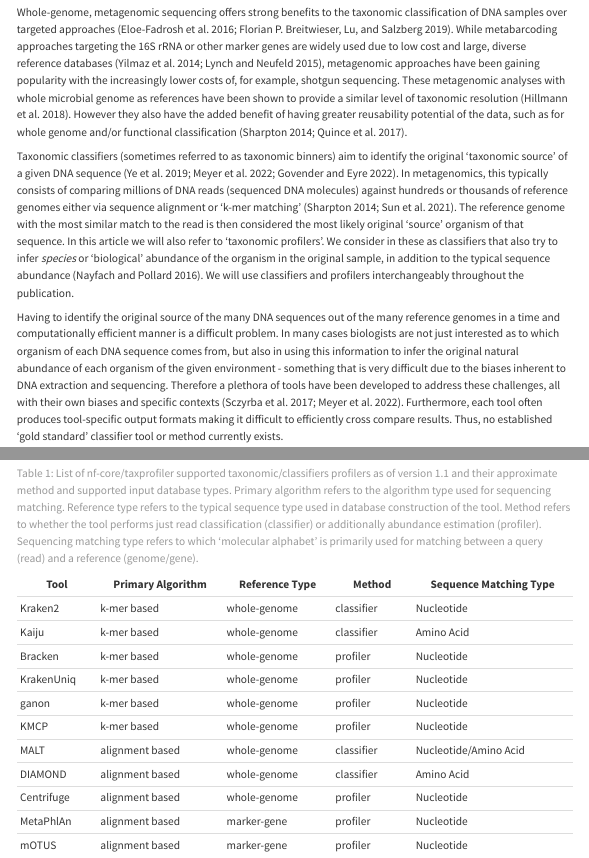
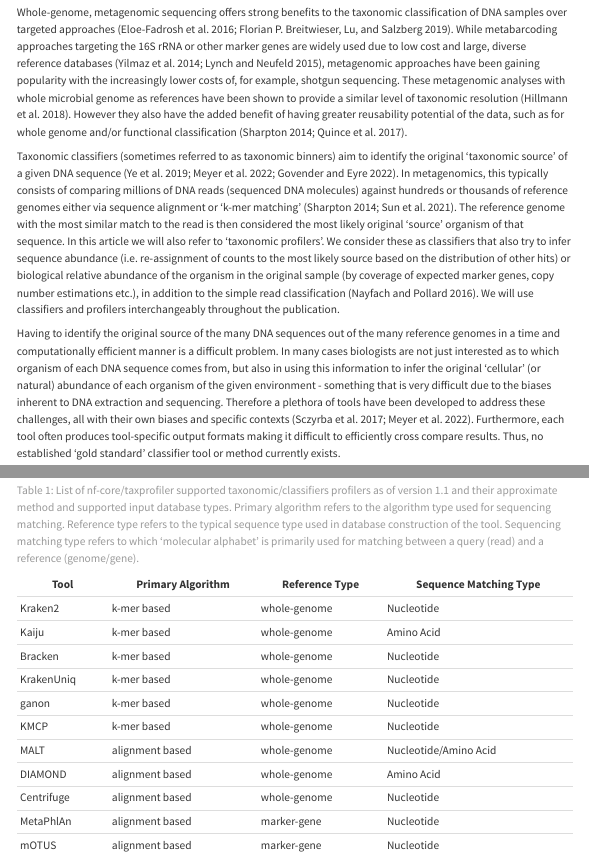
Before and after one commit to jfy133/taxprofiler-manuscript, a Quarto document (taxprofiler-manuscript.qmd): the page in a window 1100 px wide, from 640 px down, and a second part further down, joined at a grey line. Rendered offline with R 4.5, knitr and Pandoc in place of Quarto, with nearby package versions; menus at the side of the page are left out.

Commit message:
Drop classifier/profiler from table and further refine phrasing with regards to abundance

```diff
--- a/taxprofiler-manuscript.qmd
+++ b/taxprofiler-manuscript.qmd
@@ -144,11 +144,11 @@
 In metagenomics, this typically consists of comparing millions of DNA reads (sequenced DNA molecules) against hundreds or thousands of reference genomes either via sequence alignment or 'k-mer matching' [@Sharpton2014-wy;@Sun2021-tq].
 The reference genome with the most similar match to the read is then considered the most likely original 'source' organism of that sequence.
 In this article we will also refer to 'taxonomic profilers'.
-We consider in these as classifiers that also try to infer _species_ or 'biological' abundance of the organism in the original sample, in addition to the typical sequence abundance [@Nayfach2016-ej].
+We consider these as classifiers that also try to infer sequence abundance (i.e. re-assignment of counts to the most likely source based on the distribution of other hits) or biological relative abundance of the organism in the original sample (by coverage of expected marker genes, copy number estimations etc.), in addition to the simple read classification [@Nayfach2016-ej].
 We will use classifiers and profilers interchangeably throughout the publication.
 
 Having to identify the original source of the many DNA sequences out of the many reference genomes in a time and computationally efficient manner is a difficult problem.
-In many cases biologists are not just interested as to which organism of each DNA sequence comes from, but also in using this information to infer the original natural abundance of each organism of the given environment - something that is very difficult due to the biases inherent to DNA extraction and sequencing.
+In many cases biologists are not just interested as to which organism of each DNA sequence comes from, but also in using this information to infer the original 'cellular' (or natural) abundance of each organism of the given environment - something that is very difficult due to the biases inherent to DNA extraction and sequencing.
 Therefore a plethora of tools have been developed to address these challenges, all with their own biases and specific contexts [@Sczyrba2017-ma;@Meyer2022-dg].
 Furthermore, each tool often produces tool-specific output formats making it difficult to efficiently cross compare results.
 Thus, no established 'gold standard' classifier tool or method currently exists.
@@ -205,21 +205,21 @@
 
 ![Visual overview of the nf-core/taxprofiler workflow. nf-core/taxprofiler can take in FASTQ (short or long reads) or FASTA files (long reads), that will optionally go through sequencing quality control (e.g. with FastQC), read preprocessing (e.g. removal of adapters), complexity filtering, host removal, and run merging before performing taxonomic classification and/or profiling with a user-selected range of tools and databases. Output from all classifiers and profilers are standardised into a common taxon table format, and when supported visualisations of the profiles are generated.](taxprofiler_tube.png){#fig-workflow-diagram fig-alt="Visual overview of the nf-core/taxprofiler workflow. nf-core/taxprofiler can take in FASTQ (short or long reads) or FASTA files (long reads), that will optionally go through sequencing quality control, read preprocessing, complexity filtering, host removal, and run merging before going into taxonomic classification and/or profiling with a user-selected range of tools and databases. Output from all classifiers and profilers are additionally standardised into a common taxon table format and some with visualisation of profiles."}
 
-| Tool       | Primary Algorithm | Reference Type | Method     | Sequence Matching Type |
-|------------|-------------------|----------------|------------|------------------------|
-| Kraken2    | k-mer based       | whole-genome   | classifier | Nucleotide             |
-| Kaiju      | k-mer based       | whole-genome   | classifier | Amino Acid             |
-| Bracken    | k-mer based       | whole-genome   | profiler   | Nucleotide             |
-| KrakenUniq | k-mer based       | whole-genome   | profiler   | Nucleotide             |
-| ganon      | k-mer based       | whole-genome   | profiler   | Nucleotide             |
-| KMCP       | k-mer based       | whole-genome   | profiler   | Nucleotide             |
-| MALT       | alignment based   | whole-genome   | classifier | Nucleotide/Amino Acid  |
-| DIAMOND    | alignment based   | whole-genome   | classifier | Amino Acid             |
-| Centrifuge | alignment based   | whole-genome   | profiler   | Nucleotide             |
-| MetaPhlAn  | alignment based   | marker-gene    | profiler   | Nucleotide             |
-| mOTUS      | alignment based   | marker-gene    | profiler   | Nucleotide             |
+| Tool       | Primary Algorithm | Reference Type | Sequence Matching Type |
+|------------|-------------------|----------------|------------------------|
+| Kraken2    | k-mer based       | whole-genome   | Nucleotide             |
+| Kaiju      | k-mer based       | whole-genome   | Amino Acid             |
+| Bracken    | k-mer based       | whole-genome   | Nucleotide             |
+| KrakenUniq | k-mer based       | whole-genome   | Nucleotide             |
+| ganon      | k-mer based       | whole-genome   | Nucleotide             |
+| KMCP       | k-mer based       | whole-genome   | Nucleotide             |
+| MALT       | alignment based   | whole-genome   | Nucleotide/Amino Acid  |
+| DIAMOND    | alignment based   | whole-genome   | Amino Acid             |
+| Centrifuge | alignment based   | whole-genome   | Nucleotide             |
+| MetaPhlAn  | alignment based   | marker-gene    | Nucleotide             |
+| mOTUS      | alignment based   | marker-gene    | Nucleotide             |
 
-: List of nf-core/taxprofiler supported taxonomic/classifiers profilers as of version 1.1 and their approximate method and supported input database types. Primary algorithm refers to the algorithm type used for sequencing matching. Reference type refers to the typical sequence type used in database construction of the tool. Method refers to whether the tool performs just read classification (classifier) or additionally abundance estimation (profiler). Sequencing matching type refers to which 'molecular alphabet' is primarily used for matching between a query (read) and a reference (genome/gene). {#tbl-tool-summaries}
+: List of nf-core/taxprofiler supported taxonomic/classifiers profilers as of version 1.1 and their approximate method and supported input database types. Primary algorithm refers to the algorithm type used for sequencing matching. Reference type refers to the typical sequence type used in database construction of the tool. Sequencing matching type refers to which 'molecular alphabet' is primarily used for matching between a query (read) and a reference (genome/gene). {#tbl-tool-summaries}
 
 nf-core/taxprofiler comes with extensive documentation for general usage, short- and long- parameter help texts, and output file descriptions.
 To ensure maximum accessibility, these are available in pipeline results as markdown files ([https://github.com/nf-core/taxprofiler](https://github.com/nf-core/taxprofiler)), on the nf-core website ([https://nf-co.re/taxprofiler](https://nf-co.re/taxprofiler)) and for the parameter help texts on the command line via standard `--help`.
```
Also changed, not shown: taxprofiler-manuscript.qmd (2 more changed lines).
